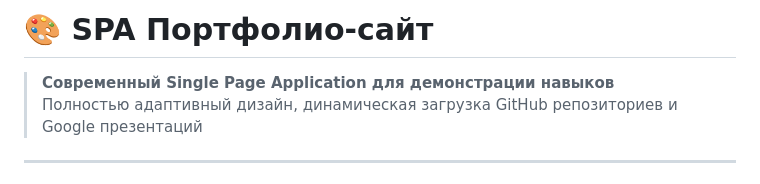
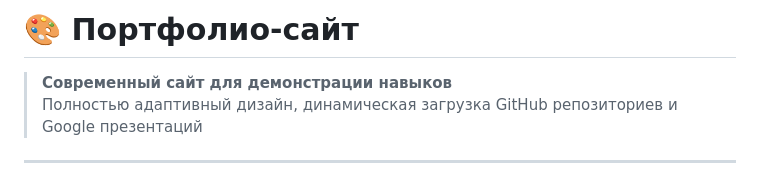
Before and after one commit to VLGFoxRU/VLGFoxRU.github.io, a Markdown page: README.md, the part around the change. Rendered like a GitHub page.

```diff
--- a/README.md
+++ b/README.md
@@ -1,6 +1,6 @@
-# 🎨 SPA Портфолио-сайт
+# 🎨 Портфолио-сайт
 
-> **Современный Single Page Application для демонстрации навыков**
+> **Современный сайт для демонстрации навыков**
 > Полностью адаптивный дизайн, динамическая загрузка GitHub репозиториев и Google презентаций
 
 ---
```
